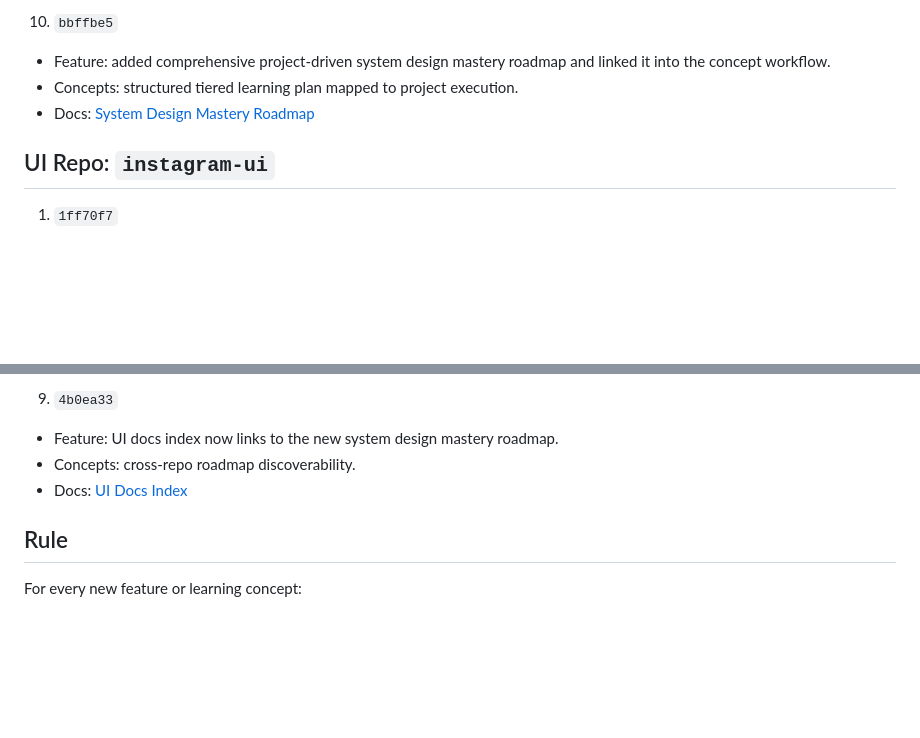
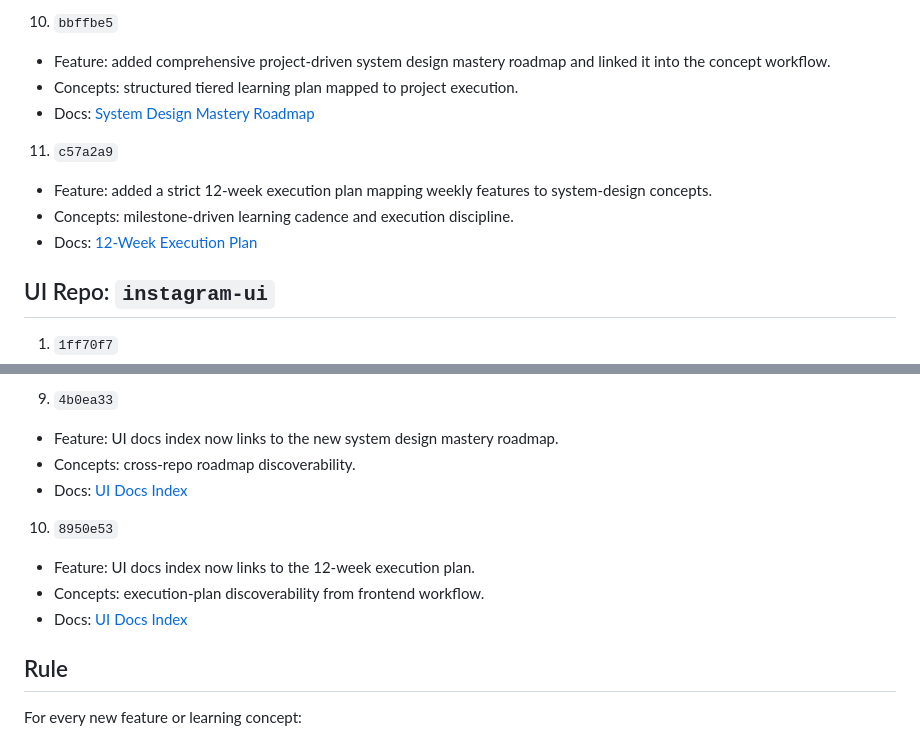
Before and after one commit to Saurabh7064/instagram-backend, a Markdown page: docs/commit-map.md, 2 parts joined by grey strips. GitHub-like rendering; blank space fills up the shorter version.

Commit message:
docs(commit-map): map 12-week execution plan commits

```diff
--- a/docs/commit-map.md
+++ b/docs/commit-map.md
@@ -57,6 +57,11 @@ This file maps each commit to:
 - Concepts: structured tiered learning plan mapped to project execution.
 - Docs: [System Design Mastery Roadmap](./system-design/mastery-roadmap.md)
 
+11. `c57a2a9`
+- Feature: added a strict 12-week execution plan mapping weekly features to system-design concepts.
+- Concepts: milestone-driven learning cadence and execution discipline.
+- Docs: [12-Week Execution Plan](./system-design/12-week-execution-plan.md)
+
 ## UI Repo: `instagram-ui`
 
 1. `1ff70f7`
@@ -104,6 +109,11 @@ This file maps each commit to:
 - Concepts: cross-repo roadmap discoverability.
 - Docs: [UI Docs Index](../../instagram-ui/docs/index.md)
 
+10. `8950e53`
+- Feature: UI docs index now links to the 12-week execution plan.
+- Concepts: execution-plan discoverability from frontend workflow.
+- Docs: [UI Docs Index](../../instagram-ui/docs/index.md)
+
 ## Rule
 
 For every new feature or learning concept:
```
